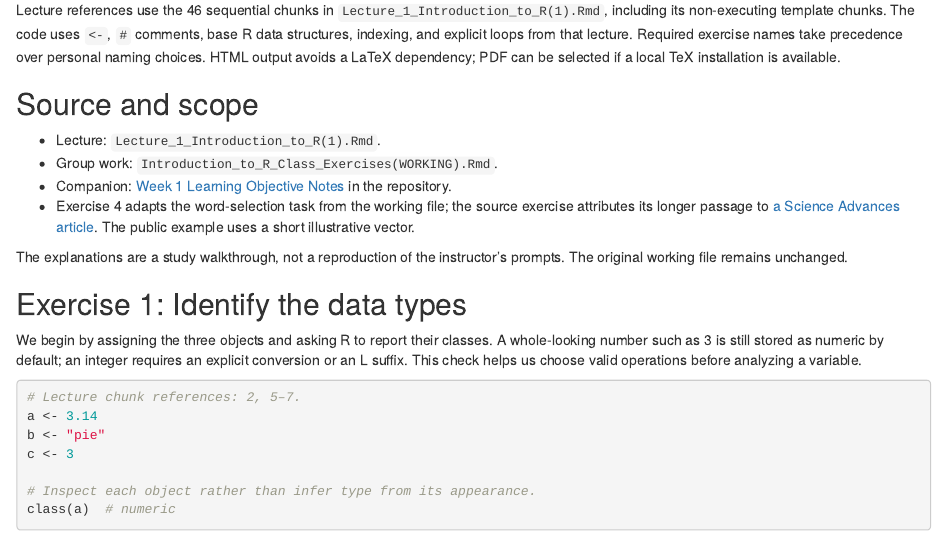
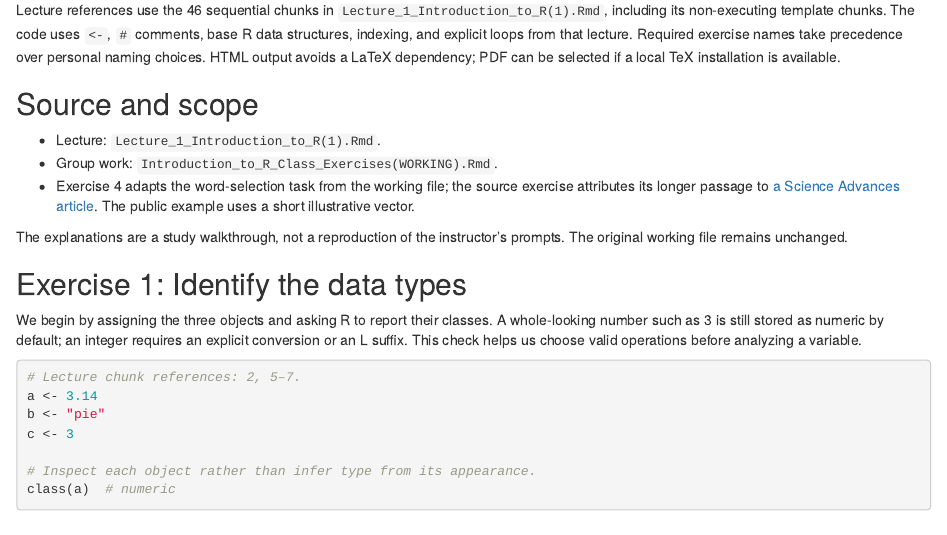
Before and after one commit to pskeffington/Dartmouth.HSE.Public, an R Markdown document (HSE_711/notes/Week_1_Group_Work_Narrative_Walkthrough.Rmd): the page in a window 1100 px wide, from 170 px down. Rendered offline with R 4.5, knitr and Pandoc, with nearby package versions.

Commit message:
Remove unpublished companion link from Week 1 walkthrough

```diff
--- a/HSE_711/notes/Week_1_Group_Work_Narrative_Walkthrough.Rmd
+++ b/HSE_711/notes/Week_1_Group_Work_Narrative_Walkthrough.Rmd
@@ -12,7 +12,6 @@ Lecture references use the 46 sequential chunks in `Lecture_1_Introduction_to_R(
 
 - Lecture: `Lecture_1_Introduction_to_R(1).Rmd`.
 - Group work: `Introduction_to_R_Class_Exercises(WORKING).Rmd`.
-- Companion: [Week 1 Learning Objective Notes](Week_1_Learning_Objective_Notes.R) in the repository.
 - Exercise 4 adapts the word-selection task from the working file; the source exercise attributes its longer passage to [a Science Advances article](https://www.science.org/doi/10.1126/sciadv.abd2688). The public example uses a short illustrative vector.
 
 The explanations are a study walkthrough, not a reproduction of the instructor's prompts. The original working file remains unchanged.
```
